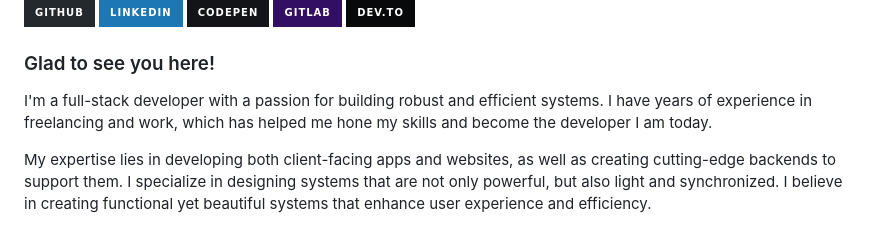
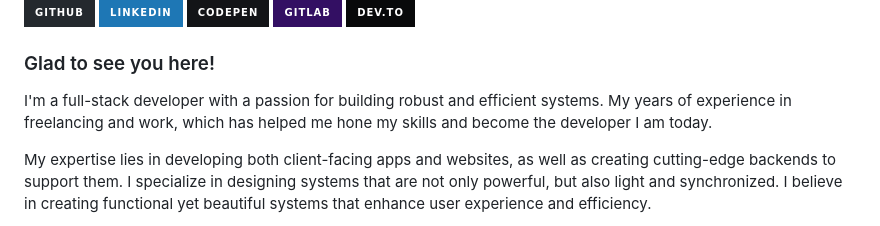
Before and after one commit to wesleyting/wesleyting, a Markdown page: README.md, the part around the change. GitHub-like rendering; badges without logos.

```diff
--- a/README.md
+++ b/README.md
@@ -21,7 +21,7 @@
 
 
 ### Glad to see you here!
-I'm a full-stack developer with a passion for building robust and efficient systems. I have years of experience in freelancing and work, which has helped me hone my skills and become the developer I am today.
+I'm a full-stack developer with a passion for building robust and efficient systems. My years of experience in freelancing and work, which has helped me hone my skills and become the developer I am today.
 
 My expertise lies in developing both client-facing apps and websites, as well as creating cutting-edge backends to support them. I specialize in designing systems that are not only powerful, but also light and synchronized. I believe in creating functional yet beautiful systems that enhance user experience and efficiency.
 
```
